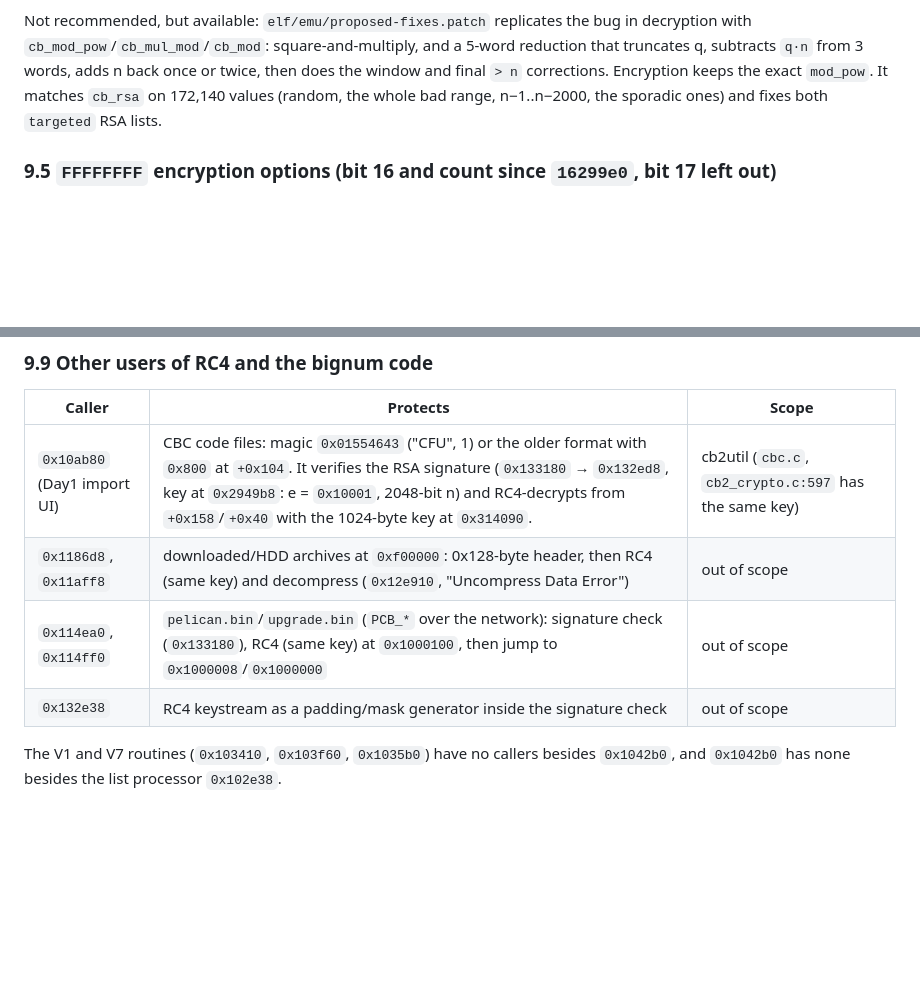
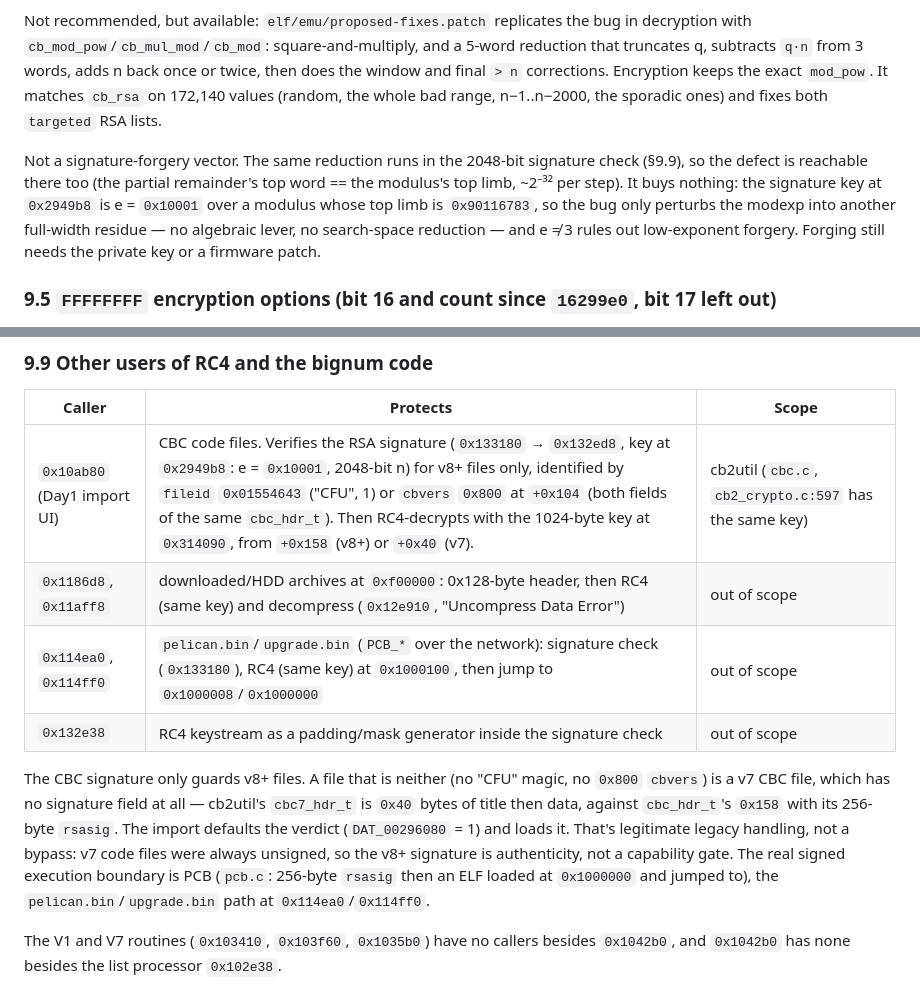
Before and after one commit to mlafeldt/codebreaker-rs, a Markdown page: research/REVERSING.md, 2 parts joined by grey strips. Rendered like a GitHub page; blank space fills up the shorter version.

Commit message:
Note the signature landscape probed for the RSA bug
Record that the quotient-truncation defect also sits on the 2048-bit
signature modexp but is not a forgery vector (proper modulus, e = 0x10001,
no algebraic lever), and that the CBC import's unverified path is the
legitimate unsigned v7 format, not a bypass. The real signed execution
boundary is PCB.

```diff
--- a/research/REVERSING.md
+++ b/research/REVERSING.md
@@ -608,6 +608,15 @@ Encryption keeps the exact `mod_pow`. It matches `cb_rsa` on 172,140 values
 (random, the whole bad range, n−1..n−2000, the sporadic ones) and fixes both
 `targeted` RSA lists.
 
+Not a signature-forgery vector. The same reduction runs in the 2048-bit
+signature check (§9.9), so the defect is reachable there too (the partial
+remainder's top word == the modulus's top limb, ~2⁻³² per step). It buys
+nothing: the signature key at `0x2949b8` is e = `0x10001` over a modulus whose
+top limb is `0x90116783`, so the bug only perturbs the modexp into another
+full-width residue — no algebraic lever, no search-space reduction — and e ≠ 3
+rules out low-exponent forgery. Forging still needs the private key or a
+firmware patch.
+
 ### 9.5 `FFFFFFFF` encryption options (bit 16 and count since `16299e0`, bit 17 left out)
 
 Only `0x1042b0` writes `opt` (`0x36e300`) to non-zero (`luirefs.py`: every
@@ -865,10 +874,20 @@ nothing else differs except RSA (§9.4). Both are left out on purpose.
 
 | Caller | Protects | Scope |
 |---|---|---|
-| `0x10ab80` (Day1 import UI) | CBC code files: magic `0x01554643` ("CFU", 1) or the older format with `0x800` at `+0x104`. It verifies the RSA signature (`0x133180` → `0x132ed8`, key at `0x2949b8`: e = `0x10001`, 2048-bit n) and RC4-decrypts from `+0x158`/`+0x40` with the 1024-byte key at `0x314090`. | cb2util (`cbc.c`, `cb2_crypto.c:597` has the same key) |
+| `0x10ab80` (Day1 import UI) | CBC code files. Verifies the RSA signature (`0x133180` → `0x132ed8`, key at `0x2949b8`: e = `0x10001`, 2048-bit n) for v8+ files only, identified by `fileid` `0x01554643` ("CFU", 1) or `cbvers` `0x800` at `+0x104` (both fields of the same `cbc_hdr_t`). Then RC4-decrypts with the 1024-byte key at `0x314090`, from `+0x158` (v8+) or `+0x40` (v7). | cb2util (`cbc.c`, `cb2_crypto.c:597` has the same key) |
 | `0x1186d8`, `0x11aff8` | downloaded/HDD archives at `0xf00000`: 0x128-byte header, then RC4 (same key) and decompress (`0x12e910`, "Uncompress Data Error") | out of scope |
 | `0x114ea0`, `0x114ff0` | `pelican.bin`/`upgrade.bin` (`PCB_*` over the network): signature check (`0x133180`), RC4 (same key) at `0x1000100`, then jump to `0x1000008`/`0x1000000` | out of scope |
 | `0x132e38` | RC4 keystream as a padding/mask generator inside the signature check | out of scope |
+
+The CBC signature only guards v8+ files. A file that is neither (no "CFU"
+magic, no `0x800` `cbvers`) is a v7 CBC file, which has no signature field at
+all — cb2util's `cbc7_hdr_t` is `0x40` bytes of title then data, against
+`cbc_hdr_t`'s `0x158` with its 256-byte `rsasig`. The import defaults the
+verdict (`DAT_00296080` = 1) and loads it. That's legitimate legacy handling,
+not a bypass: v7 code files were always unsigned, so the v8+ signature is
+authenticity, not a capability gate. The real signed execution boundary is PCB
+(`pcb.c`: 256-byte `rsasig` then an ELF loaded at `0x1000000` and jumped to),
+the `pelican.bin`/`upgrade.bin` path at `0x114ea0`/`0x114ff0`.
 
 The V1 and V7 routines (`0x103410`, `0x103f60`, `0x1035b0`) have no callers
 besides `0x1042b0`, and `0x1042b0` has none besides the list processor
```
